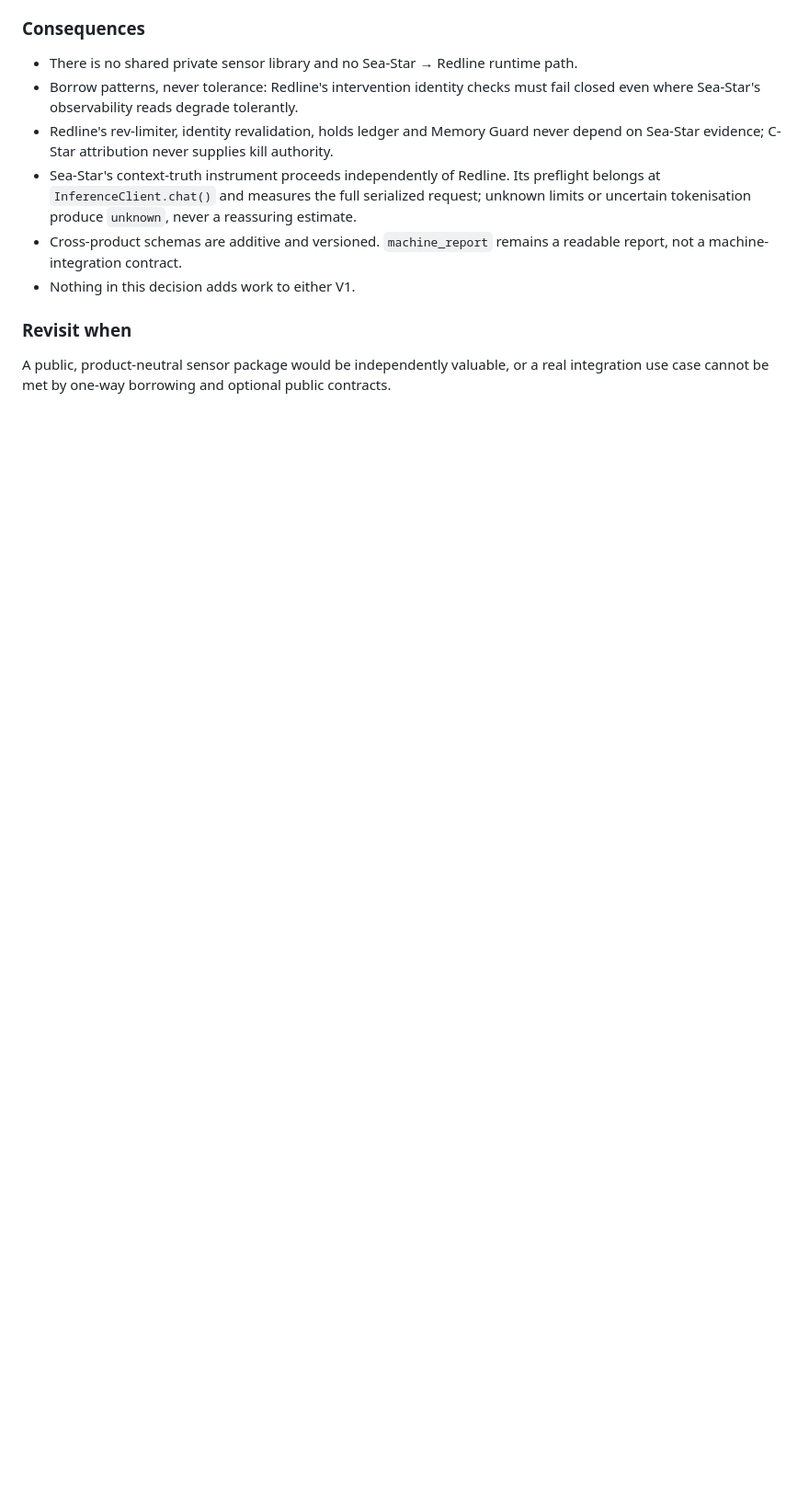
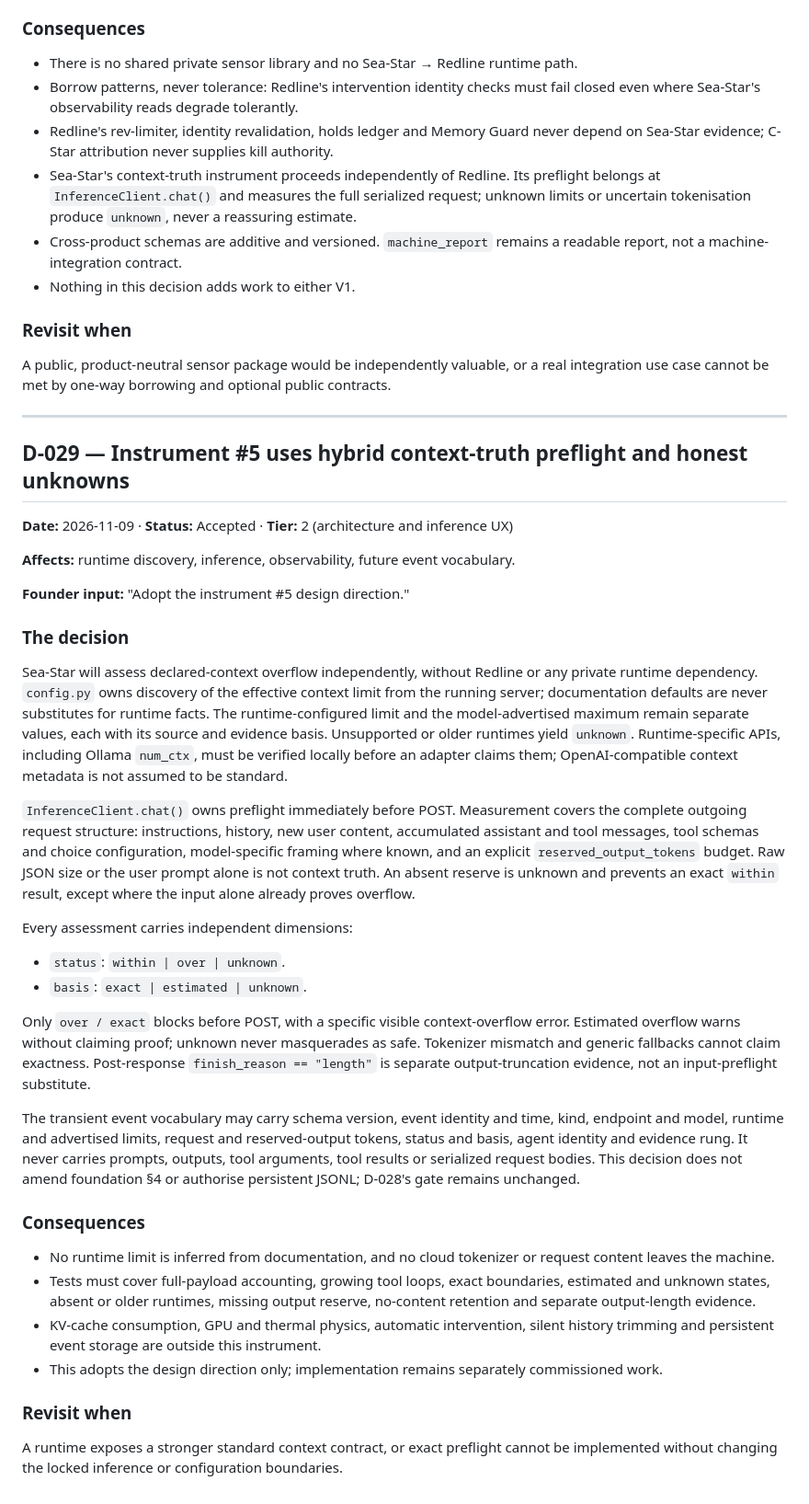
Before and after one commit to Roqett/Sea-Star, a Markdown page: DECISIONS.md, the part around the change. Shown at 92% size. GitHub-like rendering; blank space fills up the shorter version.

Commit message:
Record D-029: adopt context-truth preflight

```diff
--- a/DECISIONS.md
+++ b/DECISIONS.md
@@ -1737,3 +1737,65 @@ amendment to foundation §4 before implementation.
 
 A public, product-neutral sensor package would be independently valuable, or a real
 integration use case cannot be met by one-way borrowing and optional public contracts.
+
+
+---
+
+## D-029 — Instrument #5 uses hybrid context-truth preflight and honest unknowns
+
+**Date:** 2026-11-09 · **Status:** Accepted · **Tier:** 2 (architecture and inference UX)
+
+**Affects:** runtime discovery, inference, observability, future event vocabulary.
+
+**Founder input:** "Adopt the instrument #5 design direction."
+
+### The decision
+
+Sea-Star will assess declared-context overflow independently, without Redline or any
+private runtime dependency. `config.py` owns discovery of the effective context limit
+from the running server; documentation defaults are never substitutes for runtime facts.
+The runtime-configured limit and the model-advertised maximum remain separate values,
+each with its source and evidence basis. Unsupported or older runtimes yield `unknown`.
+Runtime-specific APIs, including Ollama `num_ctx`, must be verified locally before an
+adapter claims them; OpenAI-compatible context metadata is not assumed to be standard.
+
+`InferenceClient.chat()` owns preflight immediately before POST. Measurement covers the
+complete outgoing request structure: instructions, history, new user content, accumulated
+assistant and tool messages, tool schemas and choice configuration, model-specific framing
+where known, and an explicit `reserved_output_tokens` budget. Raw JSON size or the user
+prompt alone is not context truth. An absent reserve is unknown and prevents an exact
+`within` result, except where the input alone already proves overflow.
+
+Every assessment carries independent dimensions:
+
+- `status`: `within | over | unknown`.
+- `basis`: `exact | estimated | unknown`.
+
+Only `over / exact` blocks before POST, with a specific visible context-overflow error.
+Estimated overflow warns without claiming proof; unknown never masquerades as safe.
+Tokenizer mismatch and generic fallbacks cannot claim exactness. Post-response
+`finish_reason == "length"` is separate output-truncation evidence, not an input-preflight
+substitute.
+
+The transient event vocabulary may carry schema version, event identity and time, kind,
+endpoint and model, runtime and advertised limits, request and reserved-output tokens,
+status and basis, agent identity and evidence rung. It never carries prompts, outputs,
+tool arguments, tool results or serialized request bodies. This decision does not amend
+foundation §4 or authorise persistent JSONL; D-028's gate remains unchanged.
+
+### Consequences
+
+- No runtime limit is inferred from documentation, and no cloud tokenizer or request
+  content leaves the machine.
+- Tests must cover full-payload accounting, growing tool loops, exact boundaries,
+  estimated and unknown states, absent or older runtimes, missing output reserve,
+  no-content retention and separate output-length evidence.
+- KV-cache consumption, GPU and thermal physics, automatic intervention, silent history
+  trimming and persistent event storage are outside this instrument.
+- This adopts the design direction only; implementation remains separately commissioned
+  work.
+
+### Revisit when
+
+A runtime exposes a stronger standard context contract, or exact preflight cannot be
+implemented without changing the locked inference or configuration boundaries.
```
Also changed, not shown: CHANGELOG.md (+10 -0 lines), docs/PROGRESS.md (+23 -0 lines).
